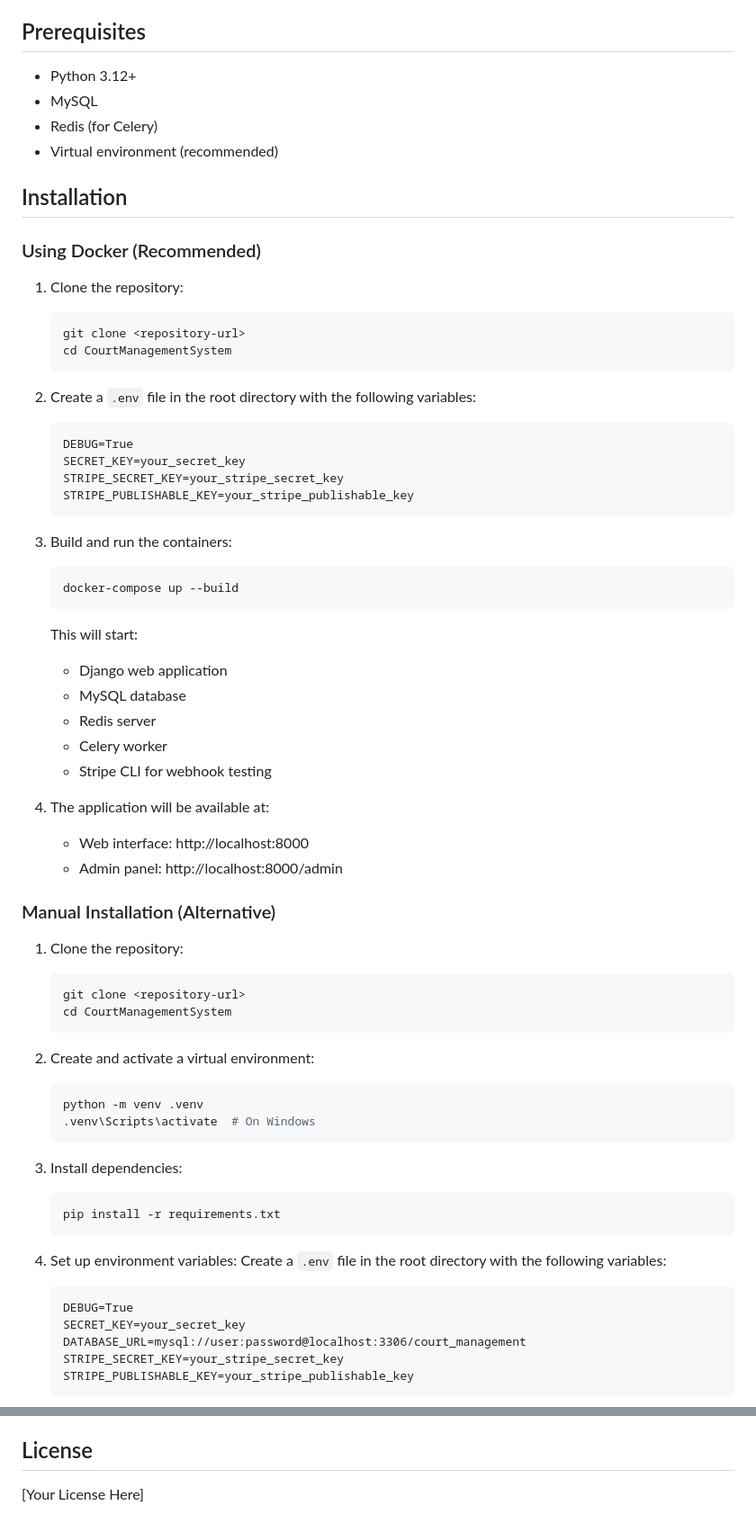
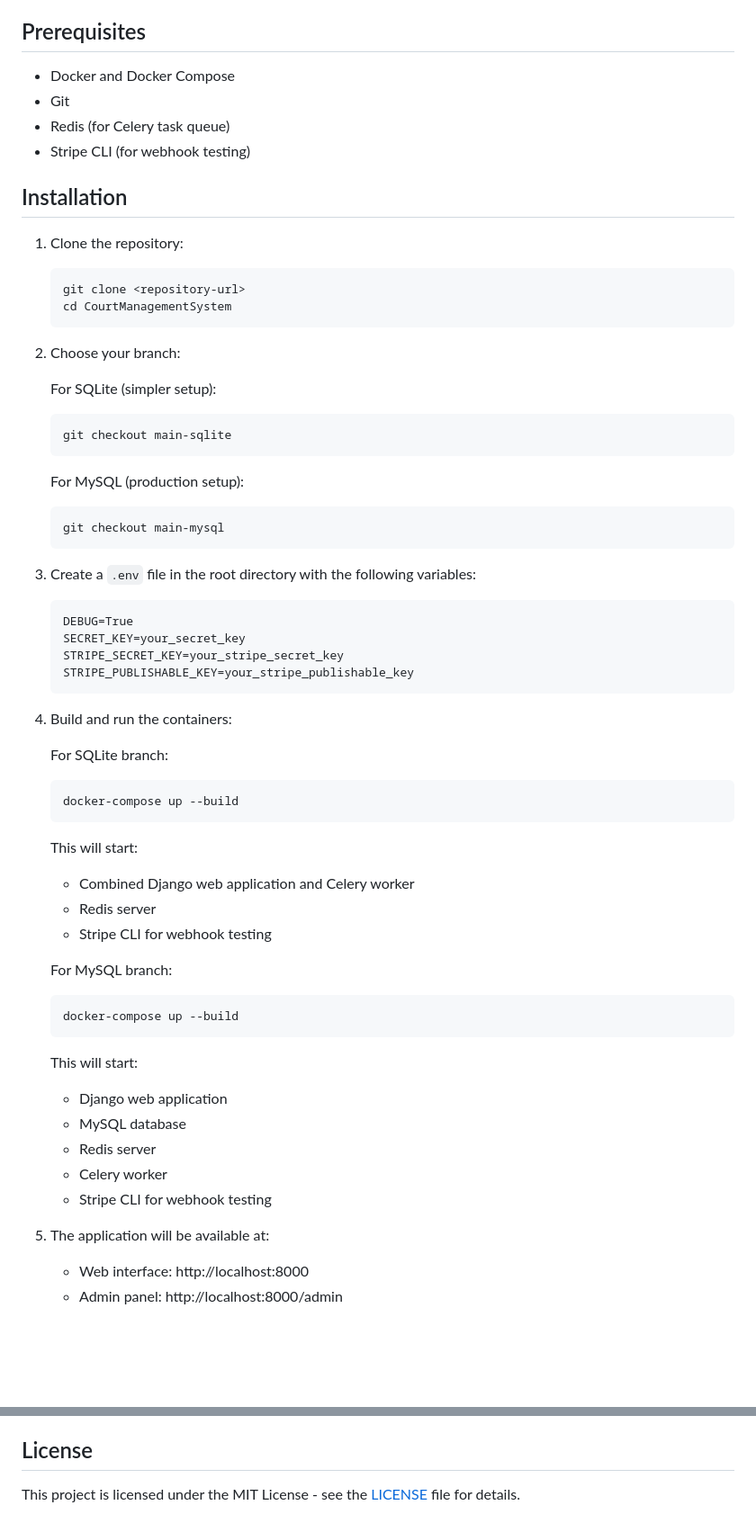
Before and after one commit to shiyating1998/CourtManagementSystem, a Markdown page: README.md, 2 parts joined by grey strips. Shown at 90% size. Rendered like a GitHub page; blank space fills up the shorter version.

````diff
--- a/README.md
+++ b/README.md
@@ -15,14 +33,12 @@ A comprehensive Django-based system for managing court bookings, schedules, and
 
 ## Prerequisites
 
-- Python 3.12+
-- MySQL
-- Redis (for Celery)
-- Virtual environment (recommended)
+- Docker and Docker Compose
+- Git
+- Redis (for Celery task queue)
+- Stripe CLI (for webhook testing)
 
 ## Installation
-
-### Using Docker (Recommended)
 
 1. Clone the repository:
    ```bash
@@ -30,7 +46,19 @@ A comprehensive Django-based system for managing court bookings, schedules, and
    cd CourtManagementSystem
    ```
 
-2. Create a `.env` file in the root directory with the following variables:
+2. Choose your branch:
+
+   For SQLite (simpler setup):
+   ```bash
+   git checkout main-sqlite
+   ```
+
+   For MySQL (production setup):
+   ```bash
+   git checkout main-mysql
+   ```
+
+3. Create a `.env` file in the root directory with the following variables:
    ```
    DEBUG=True
    SECRET_KEY=your_secret_key
@@ -38,11 +66,21 @@ A comprehensive Django-based system for managing court bookings, schedules, and
    STRIPE_PUBLISHABLE_KEY=your_stripe_publishable_key
    ```
 
-3. Build and run the containers:
+4. Build and run the containers:
+
+   For SQLite branch:
    ```bash
    docker-compose up --build
    ```
+   This will start:
+   - Combined Django web application and Celery worker
+   - Redis server
+   - Stripe CLI for webhook testing
 
+   For MySQL branch:
+   ```bash
+   docker-compose up --build
+   ```
    This will start:
    - Django web application
    - MySQL database
@@ -50,36 +88,6 @@ A comprehensive Django-based system for managing court bookings, schedules, and
    - Celery worker
    - Stripe CLI for webhook testing
 
-4. The application will be available at:
+5. The application will be available at:
    - Web interface: http://localhost:8000
    - Admin panel: http://localhost:8000/admin
-
-### Manual Installation (Alternative)
-
-1. Clone the repository:
-   ```bash
-   git clone <repository-url>
-   cd CourtManagementSystem
-   ```
-
-2. Create and activate a virtual environment:
-   ```bash
-   python -m venv .venv
-   .venv\Scripts\activate  # On Windows
-   ```
-
-3. Install dependencies:
-   ```bash
-   pip install -r requirements.txt
-   ```
-
-4. Set up environment variables:
-   Create a `.env` file in the root directory with the following variables:
-   ```
-   DEBUG=True
-   SECRET_KEY=your_secret_key
-   DATABASE_URL=mysql://user:password@localhost:3306/court_management
-   STRIPE_SECRET_KEY=your_stripe_secret_key
-   STRIPE_PUBLISHABLE_KEY=your_stripe_publishable_key
-   ```
-
@@ -134,3 +170,3 @@ python manage.py test
 ## License
 
-[Your License Here]
+This project is licensed under the MIT License - see the [LICENSE](LICENSE) file for details.
````
Also changed, not shown: other parts of README.md (+63 -17 lines).
